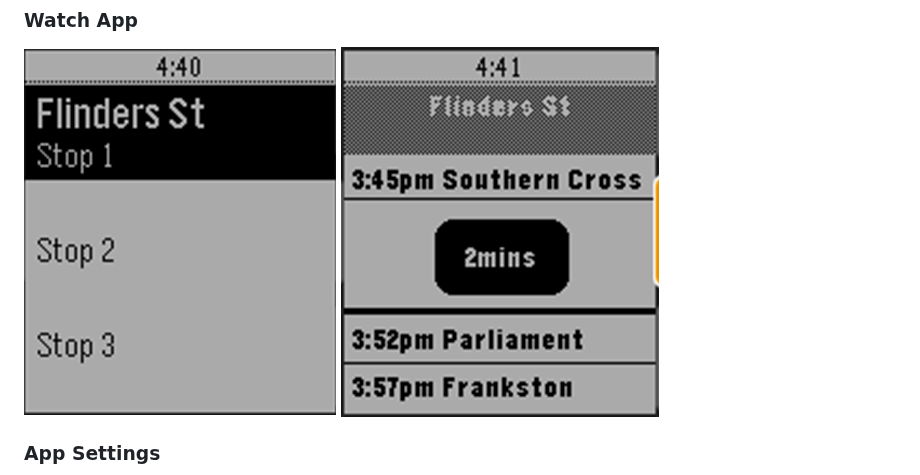
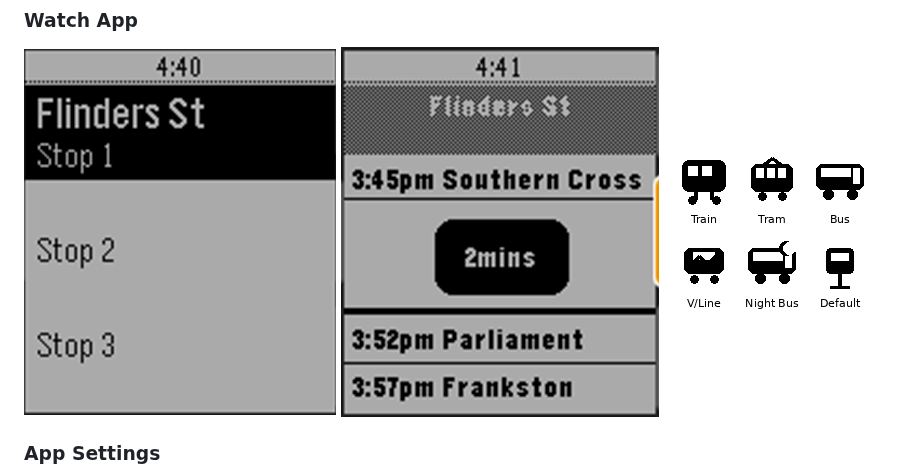
Before and after one commit to audietron171/pebblemetro, a Markdown page: README.md, the part around the change. GitHub-like rendering; pictures changed too: screenshots/icon_previews.png (added).

```diff
--- a/README.md
+++ b/README.md
@@ -8,6 +8,7 @@ A simple Pebble watch app that shows upcoming departures for your favorite PTV s
 
 ![Stop](https://github.com/audietron171/pebblemetro/blob/main/screenshots/stop_screen.png)
 ![Stop selection](https://github.com/audietron171/pebblemetro/blob/main/screenshots/stations_menu.png)
+![Icon previews](https://github.com/audietron171/pebblemetro/blob/main/screenshots/icon_previews.png)
 
 ### App Settings
 
```
